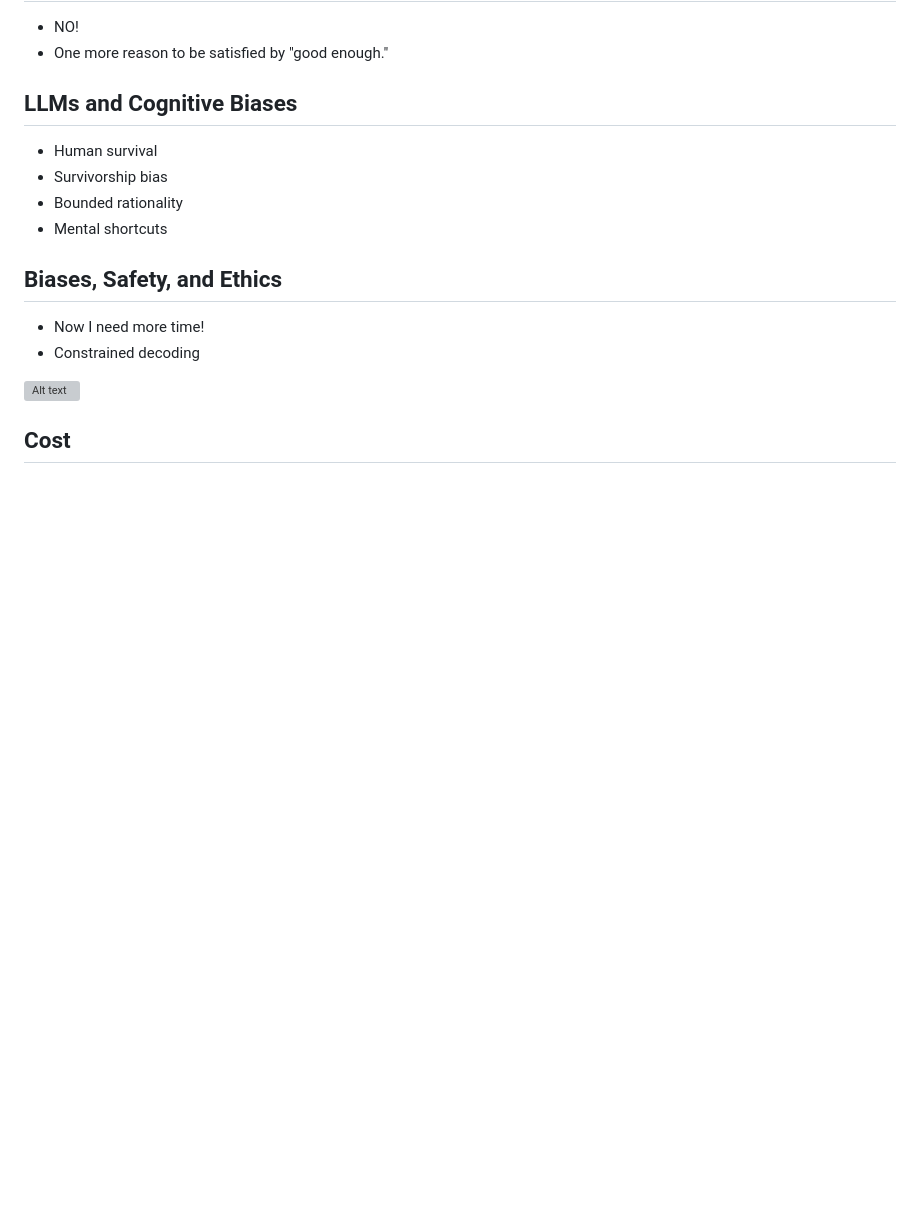
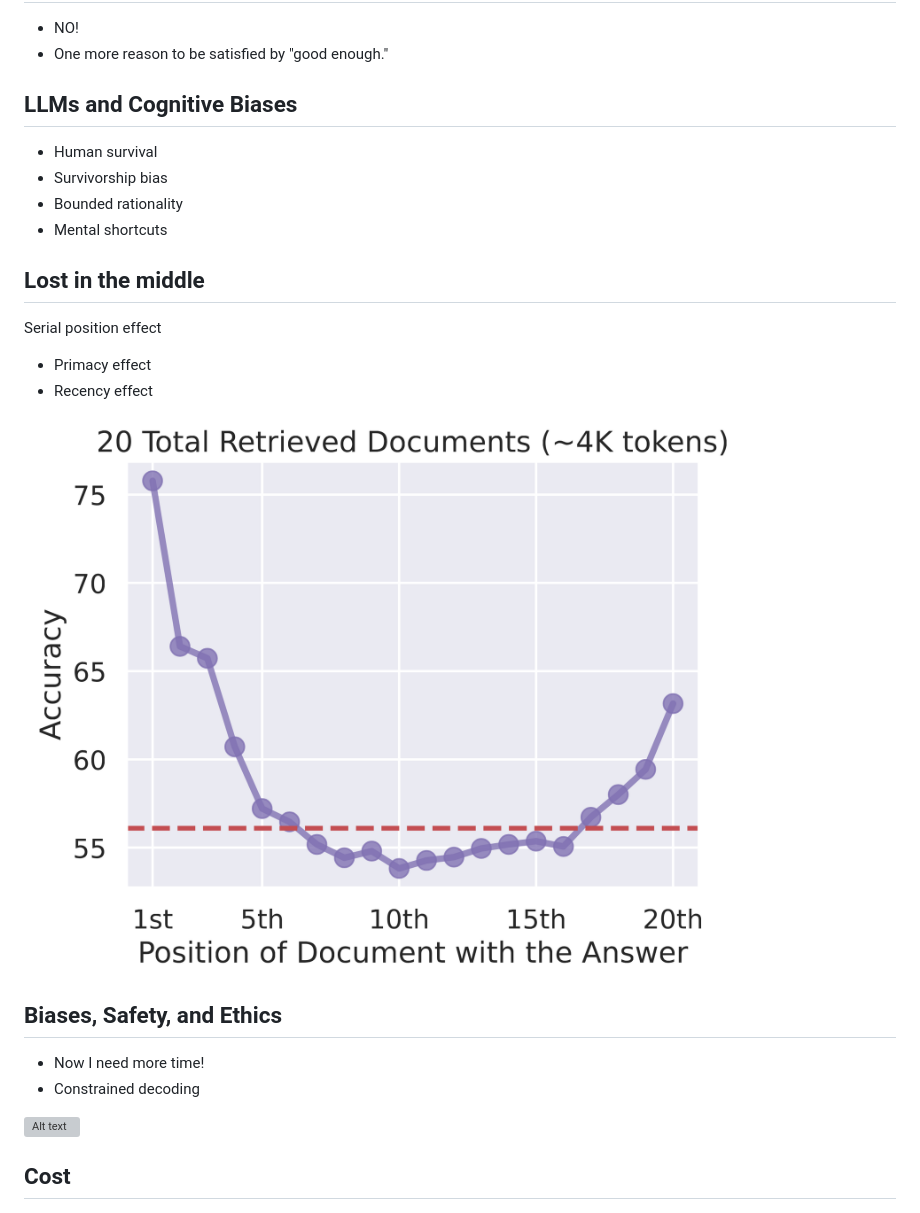
Before and after one commit to mohsenhariri/reasoning, a Markdown page: Beyond_Reasoning.md, the part around the change. Drawn GitHub-style; pictures changed too: Beyond_Reasoning/image-12.png (added); blank space fills up the shorter version; grey boxes are pictures that could not be loaded.

```diff
--- a/Beyond_Reasoning.md
+++ b/Beyond_Reasoning.md
@@ -139,6 +139,14 @@ Good at Deductive Reasoning
 * Mental shortcuts
 
 
+## Lost in the middle
+Serial position effect
+* Primacy effect
+* Recency effect
+<img src="./Beyond_Reasoning/image-12.png" alt="Alt text" style="width:50%; height:auto; display:block; margin-left:auto; margin-right:auto;">
+
+
+
 ## Biases, Safety, and Ethics
 * Now I need more time!
 * Constrained decoding
```
Also changed, not shown: CoT_Retrieval.md (added, +22 -0 lines), CoT_Retrieval/CoT_Retrieval.md (added, +15 -0 lines), CoT_Retrieval/image-1.png (added), CoT_Retrieval/image.png (added).
